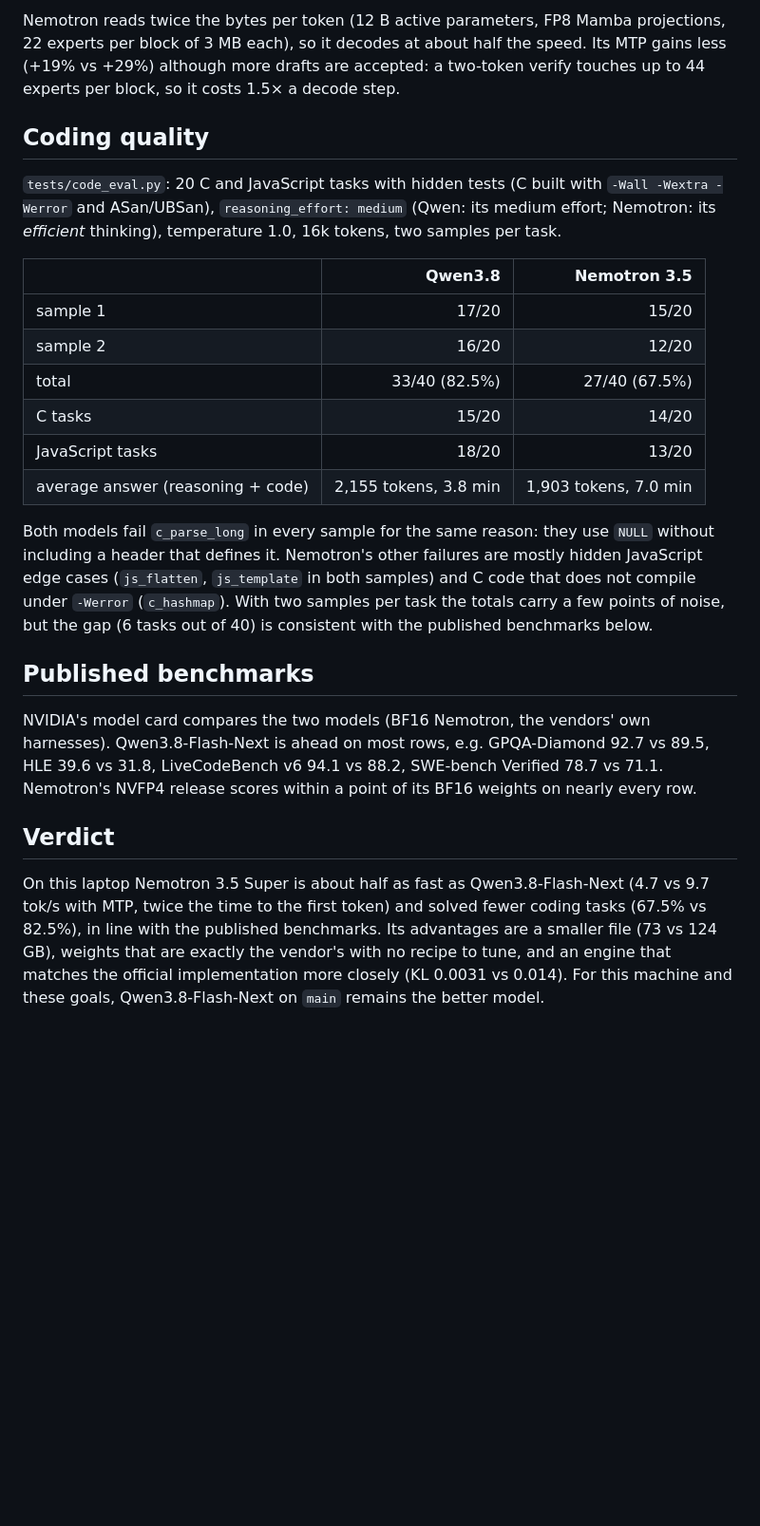
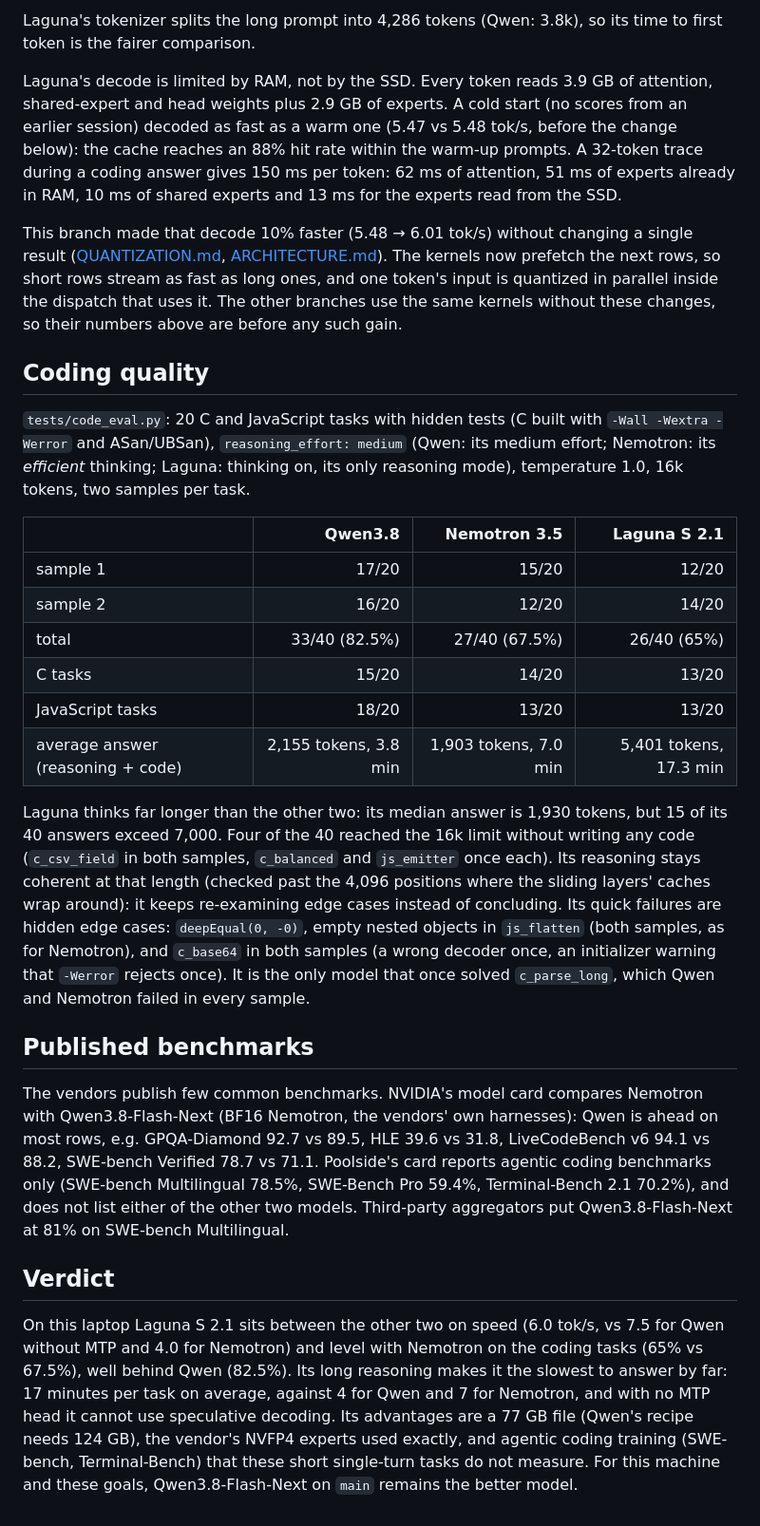
Before and after one commit to gslf/inferenZ, a Markdown page: docs/COMPARISON.md, the part around one of its changes. Shown at 95% size. Rendered like a GitHub page; blank space fills up the shorter version.

```diff
--- a/docs/COMPARISON.md
+++ b/docs/COMPARISON.md
@@ -37,25 +38,29 @@ The accuracy rows compare each engine with its own model's official implementati
 
-Nemotron reads twice the bytes per token (12 B active parameters, FP8 Mamba projections, 22 experts per block of 3 MB each), so it decodes at about half the speed. Its MTP gains less (+19% vs +29%) although more drafts are accepted: a two-token verify touches up to 44 experts per block, so it costs 1.5× a decode step.
+Laguna's tokenizer splits the long prompt into 4,286 tokens (Qwen: 3.8k), so its time to first token is the fairer comparison.
+
+Laguna's decode is limited by RAM, not by the SSD. Every token reads 3.9 GB of attention, shared-expert and head weights plus 2.9 GB of experts. A cold start (no scores from an earlier session) decoded as fast as a warm one (5.47 vs 5.48 tok/s, before the change below): the cache reaches an 88% hit rate within the warm-up prompts. A 32-token trace during a coding answer gives 150 ms per token: 62 ms of attention, 51 ms of experts already in RAM, 10 ms of shared experts and 13 ms for the experts read from the SSD.
+
+This branch made that decode 10% faster (5.48 → 6.01 tok/s) without changing a single result ([QUANTIZATION.md](QUANTIZATION.md#how-the-kernels-read-them), [ARCHITECTURE.md](ARCHITECTURE.md#threading)). The kernels now prefetch the next rows, so short rows stream as fast as long ones, and one token's input is quantized in parallel inside the dispatch that uses it. The other branches use the same kernels without these changes, so their numbers above are before any such gain.
 
 ## Coding quality
 
-`tests/code_eval.py`: 20 C and JavaScript tasks with hidden tests (C built with `-Wall -Wextra -Werror` and ASan/UBSan), `reasoning_effort: medium` (Qwen: its medium effort; Nemotron: its *efficient* thinking), temperature 1.0, 16k tokens, two samples per task.
+`tests/code_eval.py`: 20 C and JavaScript tasks with hidden tests (C built with `-Wall -Wextra -Werror` and ASan/UBSan), `reasoning_effort: medium` (Qwen: its medium effort; Nemotron: its *efficient* thinking; Laguna: thinking on, its only reasoning mode), temperature 1.0, 16k tokens, two samples per task.
 
-| | Qwen3.8 | Nemotron 3.5 |
-|---|---:|---:|
-| sample 1 | 17/20 | 15/20 |
-| sample 2 | 16/20 | 12/20 |
-| total | 33/40 (82.5%) | 27/40 (67.5%) |
-| C tasks | 15/20 | 14/20 |
-| JavaScript tasks | 18/20 | 13/20 |
-| average answer (reasoning + code) | 2,155 tokens, 3.8 min | 1,903 tokens, 7.0 min |
+| | Qwen3.8 | Nemotron 3.5 | Laguna S 2.1 |
+|---|---:|---:|---:|
+| sample 1 | 17/20 | 15/20 | 12/20 |
+| sample 2 | 16/20 | 12/20 | 14/20 |
+| total | 33/40 (82.5%) | 27/40 (67.5%) | 26/40 (65%) |
+| C tasks | 15/20 | 14/20 | 13/20 |
+| JavaScript tasks | 18/20 | 13/20 | 13/20 |
+| average answer (reasoning + code) | 2,155 tokens, 3.8 min | 1,903 tokens, 7.0 min | 5,401 tokens, 17.3 min |
 
-Both models fail `c_parse_long` in every sample for the same reason: they use `NULL` without including a header that defines it. Nemotron's other failures are mostly hidden JavaScript edge cases (`js_flatten`, `js_template` in both samples) and C code that does not compile under `-Werror` (`c_hashmap`). With two samples per task the totals carry a few points of noise, but the gap (6 tasks out of 40) is consistent with the published benchmarks below.
+Laguna thinks far longer than the other two: its median answer is 1,930 tokens, but 15 of its 40 answers exceed 7,000. Four of the 40 reached the 16k limit without writing any code (`c_csv_field` in both samples, `c_balanced` and `js_emitter` once each). Its reasoning stays coherent at that length (checked past the 4,096 positions where the sliding layers' caches wrap around): it keeps re-examining edge cases instead of concluding. Its quick failures are hidden edge cases: `deepEqual(0, -0)`, empty nested objects in `js_flatten` (both samples, as for Nemotron), and `c_base64` in both samples (a wrong decoder once, an initializer warning that `-Werror` rejects once). It is the only model that once solved `c_parse_long`, which Qwen and Nemotron failed in every sample.
 
 ## Published benchmarks
 
-NVIDIA's model card compares the two models (BF16 Nemotron, the vendors' own harnesses). Qwen3.8-Flash-Next is ahead on most rows, e.g. GPQA-Diamond 92.7 vs 89.5, HLE 39.6 vs 31.8, LiveCodeBench v6 94.1 vs 88.2, SWE-bench Verified 78.7 vs 71.1. Nemotron's NVFP4 release scores within a point of its BF16 weights on nearly every row.
+The vendors publish few common benchmarks. NVIDIA's model card compares Nemotron with Qwen3.8-Flash-Next (BF16 Nemotron, the vendors' own harnesses): Qwen is ahead on most rows, e.g. GPQA-Diamond 92.7 vs 89.5, HLE 39.6 vs 31.8, LiveCodeBench v6 94.1 vs 88.2, SWE-bench Verified 78.7 vs 71.1. Poolside's card reports agentic coding benchmarks only (SWE-bench Multilingual 78.5%, SWE-Bench Pro 59.4%, Terminal-Bench 2.1 70.2%), and does not list either of the other two models. Third-party aggregators put Qwen3.8-Flash-Next at 81% on SWE-bench Multilingual.
 
 ## Verdict
 
-On this laptop Nemotron 3.5 Super is about half as fast as Qwen3.8-Flash-Next (4.7 vs 9.7 tok/s with MTP, twice the time to the first token) and solved fewer coding tasks (67.5% vs 82.5%), in line with the published benchmarks. Its advantages are a smaller file (73 vs 124 GB), weights that are exactly the vendor's with no recipe to tune, and an engine that matches the official implementation more closely (KL 0.0031 vs 0.014). For this machine and these goals, Qwen3.8-Flash-Next on `main` remains the better model.
+On this laptop Laguna S 2.1 sits between the other two on speed (6.0 tok/s, vs 7.5 for Qwen without MTP and 4.0 for Nemotron) and level with Nemotron on the coding tasks (65% vs 67.5%), well behind Qwen (82.5%). Its long reasoning makes it the slowest to answer by far: 17 minutes per task on average, against 4 for Qwen and 7 for Nemotron, and with no MTP head it cannot use speculative decoding. Its advantages are a 77 GB file (Qwen's recipe needs 124 GB), the vendor's NVFP4 experts used exactly, and agentic coding training (SWE-bench, Terminal-Bench) that these short single-turn tasks do not measure. For this machine and these goals, Qwen3.8-Flash-Next on `main` remains the better model.
```
Also changed, not shown: other parts of docs/COMPARISON.md (+27 -26 lines), docs/ARCHITECTURE.md (+2 -1 lines), docs/QUANTIZATION.md (+21 -2 lines).
